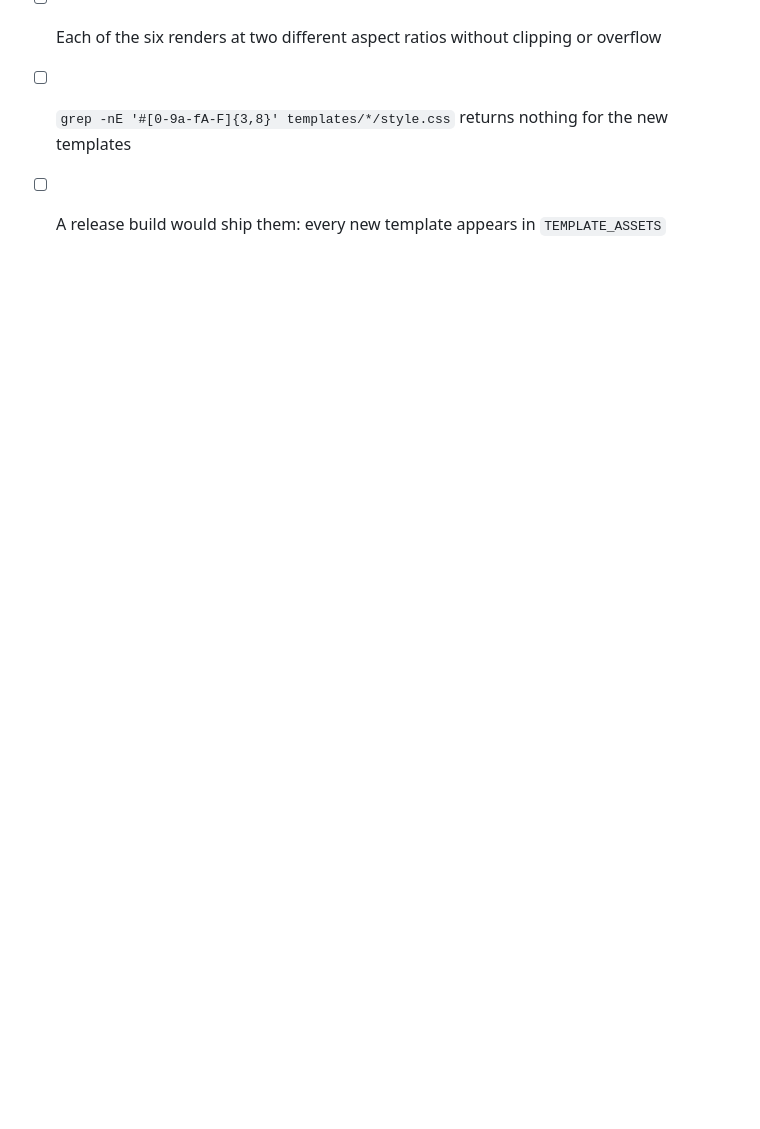
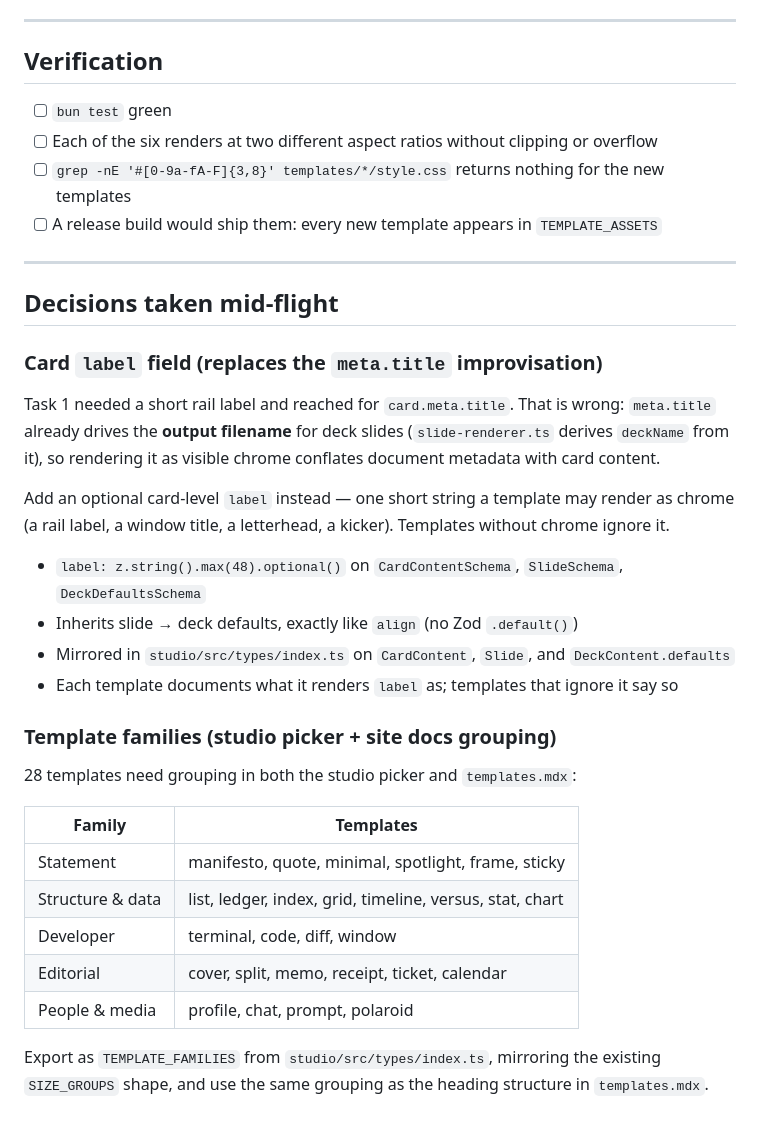
Before and after one commit to lordvins226/quoteforge, a Markdown page: docs/plans/2026-07-30-six-new-templates.md, the part around the change. GitHub-like rendering; blank space fills up the shorter version.

Commit message:
docs(quoteforge[plan]): add label field and template family decisions

```diff
--- a/docs/plans/2026-07-30-six-new-templates.md
+++ b/docs/plans/2026-07-30-six-new-templates.md
@@ -154,3 +154,36 @@
 - [ ] Each of the six renders at two different aspect ratios without clipping or overflow
 - [ ] `grep -nE '#[0-9a-fA-F]{3,8}' templates/*/style.css` returns nothing for the new templates
 - [ ] A release build would ship them: every new template appears in `TEMPLATE_ASSETS`
+
+---
+
+## Decisions taken mid-flight
+
+### Card `label` field (replaces the `meta.title` improvisation)
+
+Task 1 needed a short rail label and reached for `card.meta.title`. That is wrong: `meta.title`
+already drives the **output filename** for deck slides (`slide-renderer.ts` derives `deckName`
+from it), so rendering it as visible chrome conflates document metadata with card content.
+
+Add an optional card-level `label` instead — one short string a template may render as chrome
+(a rail label, a window title, a letterhead, a kicker). Templates without chrome ignore it.
+
+- `label: z.string().max(48).optional()` on `CardContentSchema`, `SlideSchema`, `DeckDefaultsSchema`
+- Inherits slide → deck defaults, exactly like `align` (no Zod `.default()`)
+- Mirrored in `studio/src/types/index.ts` on `CardContent`, `Slide`, and `DeckContent.defaults`
+- Each template documents what it renders `label` as; templates that ignore it say so
+
+### Template families (studio picker + site docs grouping)
+
+28 templates need grouping in both the studio picker and `templates.mdx`:
+
+| Family | Templates |
+|--------|-----------|
+| Statement | manifesto, quote, minimal, spotlight, frame, sticky |
+| Structure & data | list, ledger, index, grid, timeline, versus, stat, chart |
+| Developer | terminal, code, diff, window |
+| Editorial | cover, split, memo, receipt, ticket, calendar |
+| People & media | profile, chat, prompt, polaroid |
+
+Export as `TEMPLATE_FAMILIES` from `studio/src/types/index.ts`, mirroring the existing
+`SIZE_GROUPS` shape, and use the same grouping as the heading structure in `templates.mdx`.
```
